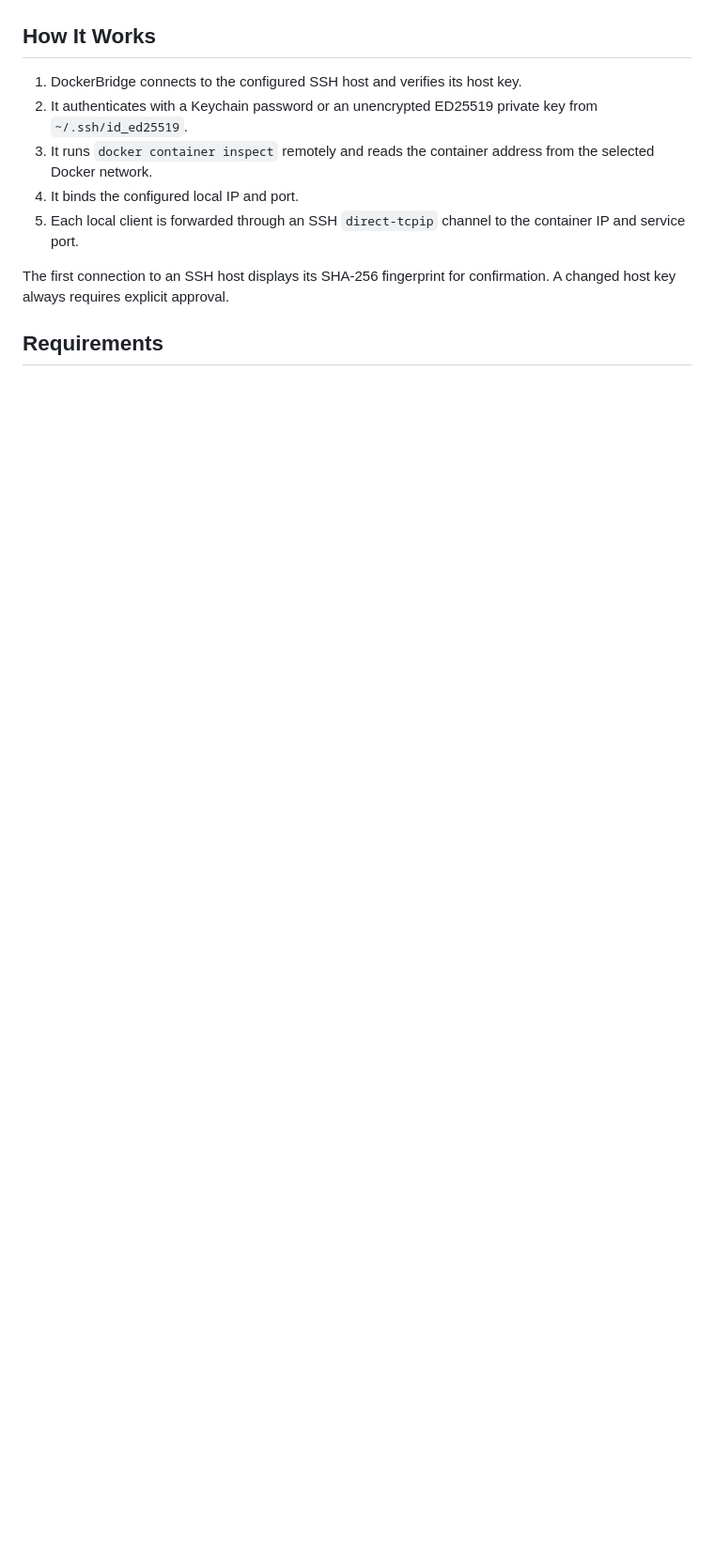
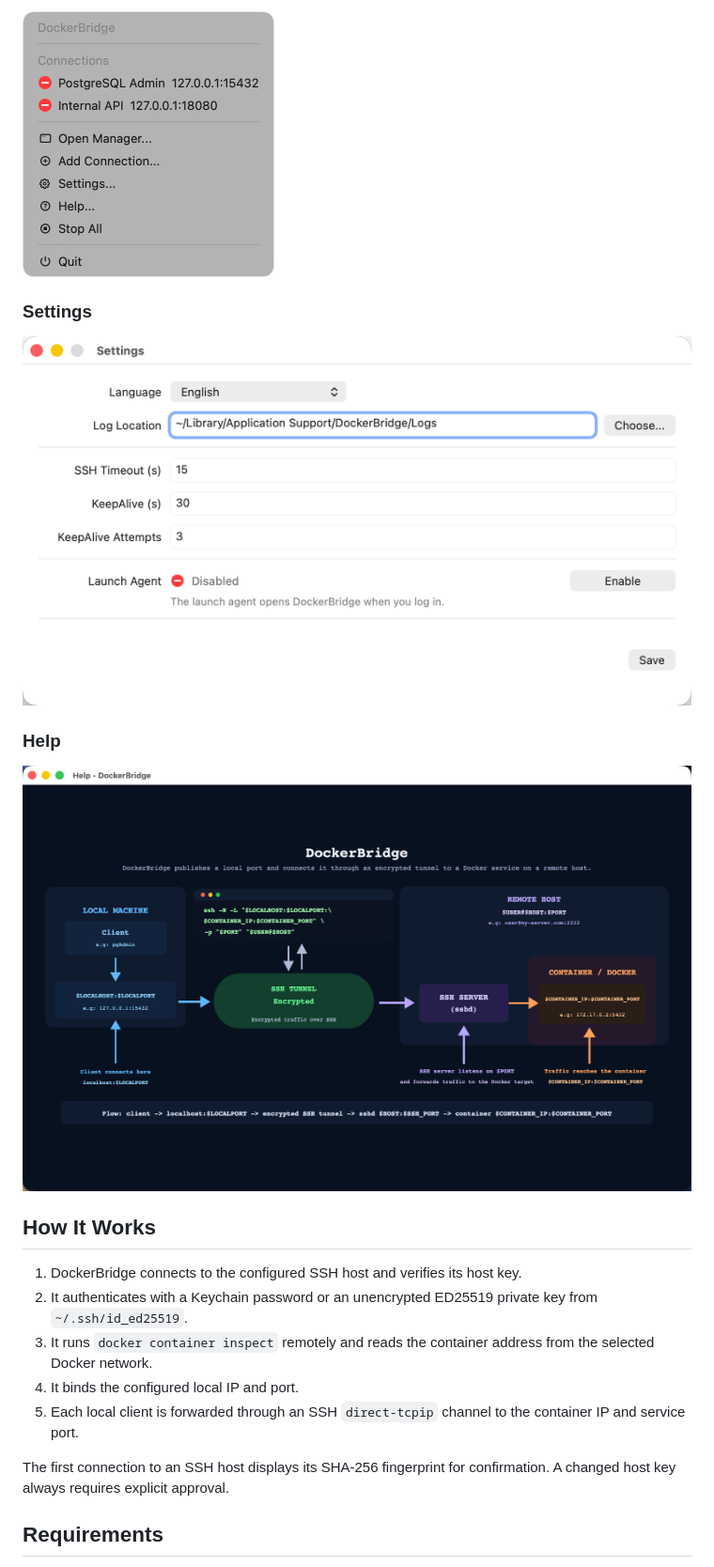
Before and after one commit to jmouriz/DockerBridge, a Markdown page: README.md, the part around the change printed below. Shown: that part at 94% size. GitHub-like rendering; pictures changed too: Screenshots/03-menu-bar-menu.png (added), Screenshots/04-settings.png (added), Screenshots/05-help-overview.png (added); blank space fills up the shorter version.

Commit message:
Add application screenshots to README

```diff
--- a/README.md
+++ b/README.md
@@ -27,3 +42,12 @@ countries.
+<img src="Screenshots/03-menu-bar-menu.png" alt="DockerBridge menu bar menu" width="268">
+
+### Settings
+
+![DockerBridge settings](Screenshots/04-settings.png)
+
+### Help
+
+![DockerBridge help window](Screenshots/05-help-overview.png)
 
 ## How It Works
 
```
Also changed, not shown: other parts of README.md (+15 -0 lines), Screenshots/01-connection-manager.png (added), Screenshots/02-new-connection.png (added).
